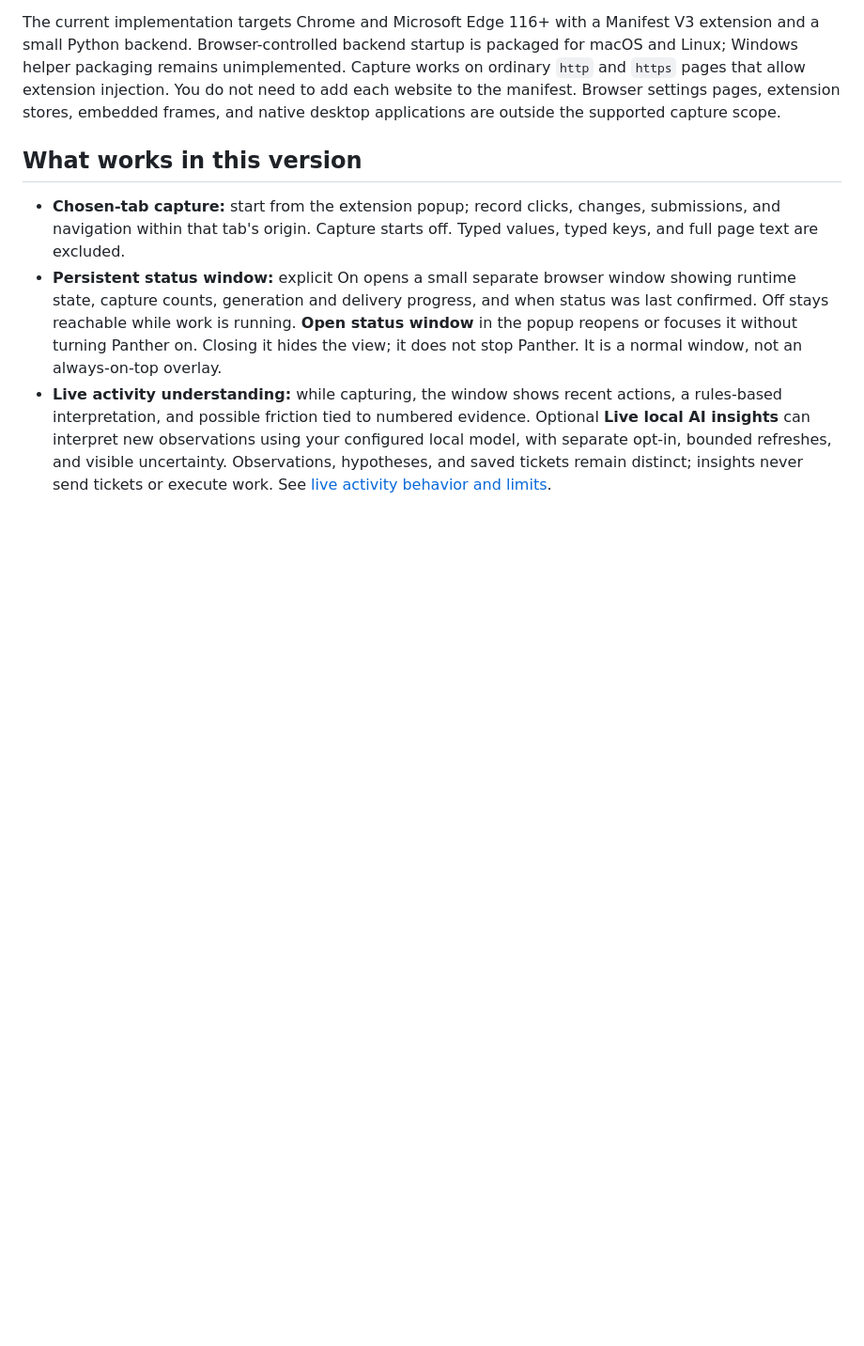
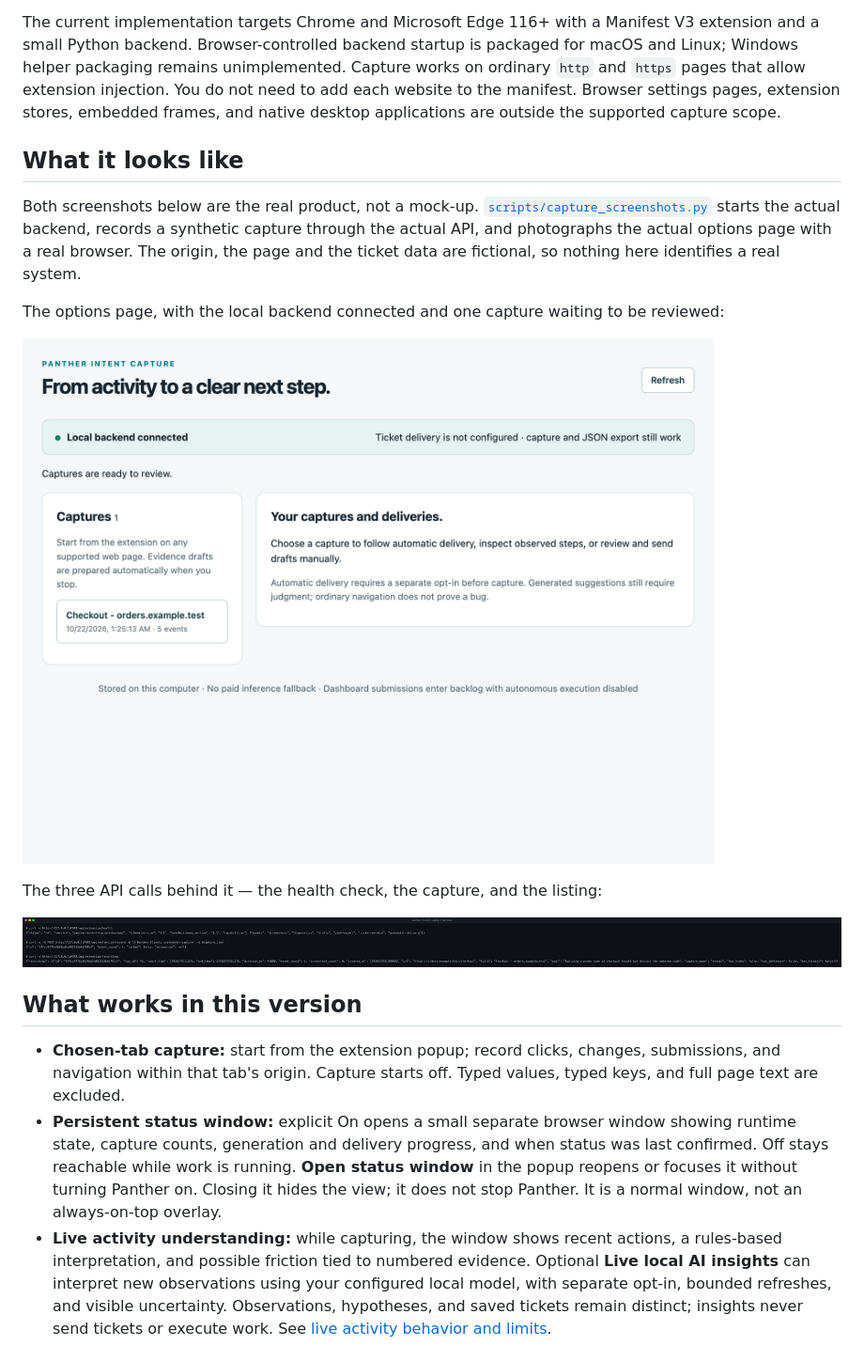
Before and after one commit to hamanakam1/browsertrace, a Markdown page: README.md, the part around the change. Shown at 94% size. Rendered like a GitHub page; pictures changed too: docs/screenshots/api.png (added), docs/screenshots/options-dashboard.png (added); blank space fills up the shorter version.

```diff
--- a/README.md
+++ b/README.md
@@ -30,6 +30,23 @@ Turn a browser session into a clear, reviewable request for improvement.
 Panther records the interactions you choose to capture, keeps the evidence on your computer, and turns intent into tickets. Configure a compatible local ticket service and opt into automatic delivery for a session to save, generate, deliver, and verify without a separate click for each ticket. Or use manual review and JSON export without any destination. **Panther creates tickets; it does not implement the work.**
 
 The current implementation targets Chrome and Microsoft Edge 116+ with a Manifest V3 extension and a small Python backend. Browser-controlled backend startup is packaged for macOS and Linux; Windows helper packaging remains unimplemented. Capture works on ordinary `http` and `https` pages that allow extension injection. You do not need to add each website to the manifest. Browser settings pages, extension stores, embedded frames, and native desktop applications are outside the supported capture scope.
+
+## What it looks like
+
+Both screenshots below are the real product, not a mock-up.
+[`scripts/capture_screenshots.py`](scripts/capture_screenshots.py) starts the
+actual backend, records a synthetic capture through the actual API, and
+photographs the actual options page with a real browser. The origin, the page
+and the ticket data are fictional, so nothing here identifies a real system.
+
+The options page, with the local backend connected and one capture waiting to
+be reviewed:
+
+![The Panther options page, showing the local backend connected and one captured session](docs/screenshots/options-dashboard.png)
+
+The three API calls behind it — the health check, the capture, and the listing:
+
+![The Panther backend API: the health check, recording a capture, and listing the recordings](docs/screenshots/api.png)
 
 ## What works in this version
 
```
Also changed, not shown: 2 other files.
